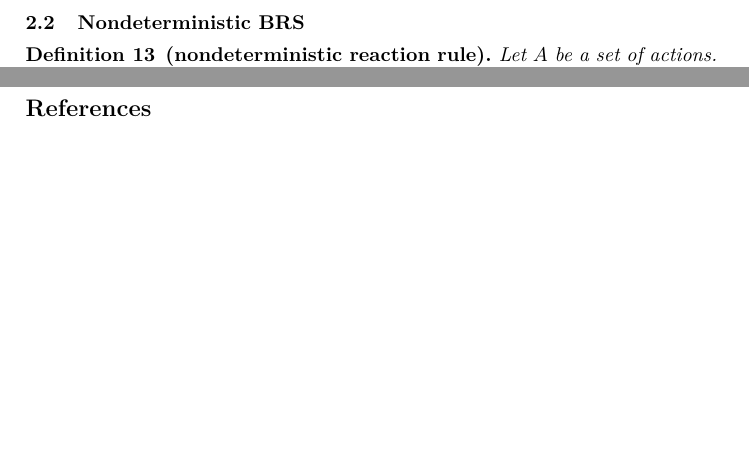
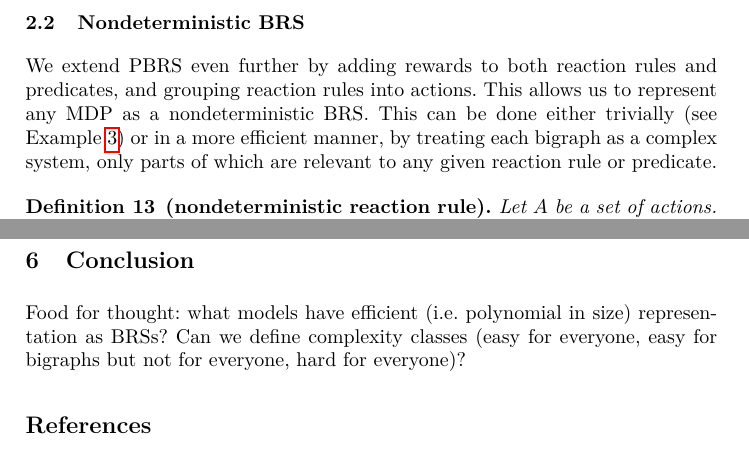
Before and after one commit to dilkas/nbrs, a LaTeX thesis (paper.tex): two parts of pages 9 and 16 of 18 before the commit and two parts of pages 9 and 17 of 19 after it, joined at a grey line, cut so that both start at the same text, the shorter picture padded with empty space. Compiled offline with pdfLaTeX.

Commit message:
OKish state again

```diff
--- a/paper.tex
+++ b/paper.tex
@@ -474,9 +476,12 @@ applied in multiple places, or some rules in an action may not be applicable.
 
 \subsection{Nondeterministic BRS}
 
-%The next step towards...
-% TODO: intro explaining how we are further generalising the extensions defined
-% above
+We extend PBRS even further by adding rewards to both reaction rules and
+predicates, and grouping reaction rules into actions. This allows us to
+represent any MDP as a nondeterministic BRS. This can be done either trivially
+(see Example \ref{example}) or in a more efficient manner, by treating each
+bigraph as a complex system, only parts of which are relevant to any given
+reaction rule or predicate.
 
 \begin{definition}[nondeterministic reaction rule]
   Let $A$ be a set of actions. A \emph{nondeterministic reaction rule}
@@ -895,6 +900,10 @@ TODO: quantitative analysis with PRISM (need good nontrivial examples)
 
 \section{Conclusion}
 
+Food for thought: what models have efficient (i.e. polynomial in size)
+representation as BRSs? Can we define complexity classes (easy for everyone,
+easy for bigraphs but not for everyone, hard for everyone)?
+
 \bibliographystyle{splncs04}
 \bibliography{bibliography}
 \end{document}
```
Also changed, not shown: paper.pdf, paper.tex (6 more changed lines).
